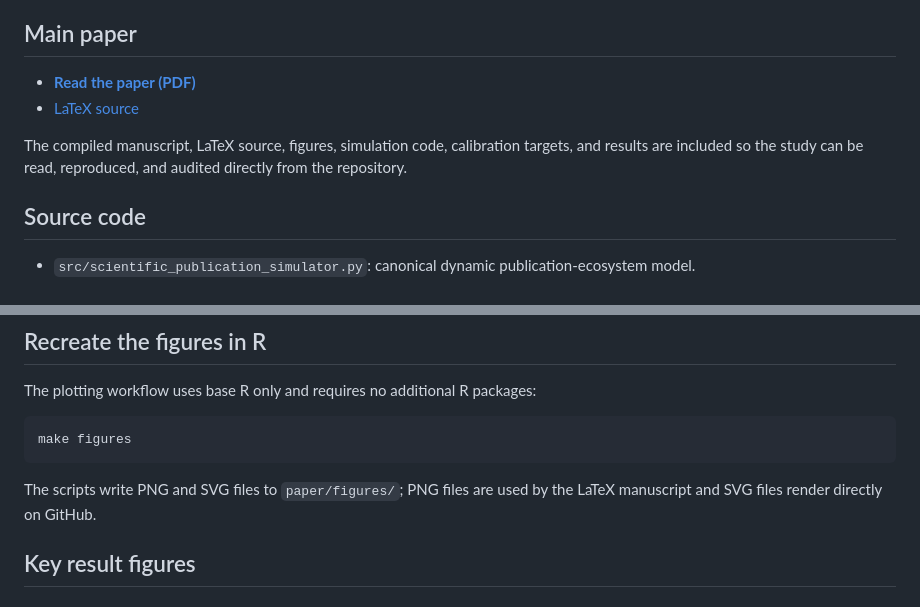
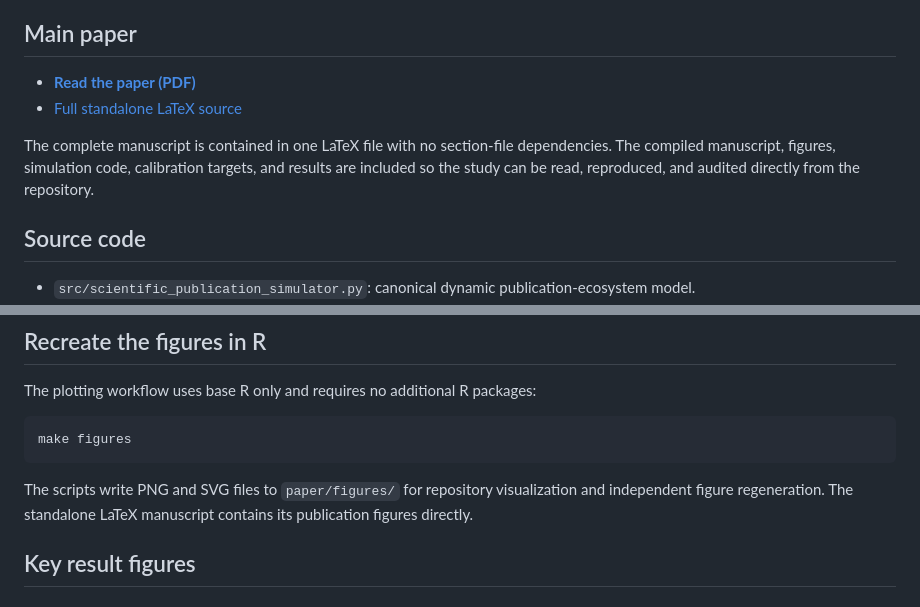
Before and after one commit to rickyjreyes/peer-review, a Markdown page: README.md, 2 parts joined by grey strips. Drawn GitHub-style.

Commit message:
Point README to standalone paper

````diff
--- a/README.md
+++ b/README.md
@@ -11,10 +11,10 @@ The simulator creates paper populations with hidden false, partially true, and s
 
 ## Main paper
 
-- **[Read the paper (PDF)](paper/peer_review_ecosystem_simulation.pdf)**
-- [LaTeX source](paper/peer_review_ecosystem_simulation.tex)
+- **[Read the paper (PDF)](paper/peer_review_ecosystem_simulation_full.pdf)**
+- [Full standalone LaTeX source](paper/peer_review_ecosystem_simulation_full.tex)
 
-The compiled manuscript, LaTeX source, figures, simulation code, calibration targets, and results are included so the study can be read, reproduced, and audited directly from the repository.
+The complete manuscript is contained in one LaTeX file with no section-file dependencies. The compiled manuscript, figures, simulation code, calibration targets, and results are included so the study can be read, reproduced, and audited directly from the repository.
 
 ## Source code
 
@@ -105,7 +105,7 @@ The plotting workflow uses base R only and requires no additional R packages:
 make figures
 ```
 
-The scripts write PNG and SVG files to `paper/figures/`; PNG files are used by the LaTeX manuscript and SVG files render directly on GitHub.
+The scripts write PNG and SVG files to `paper/figures/` for repository visualization and independent figure regeneration. The standalone LaTeX manuscript contains its publication figures directly.
 
 ## Key result figures
 
````
